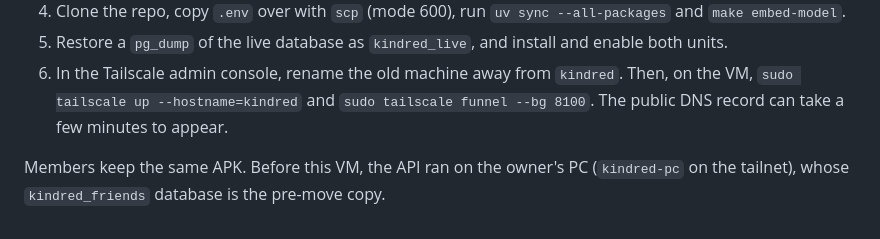
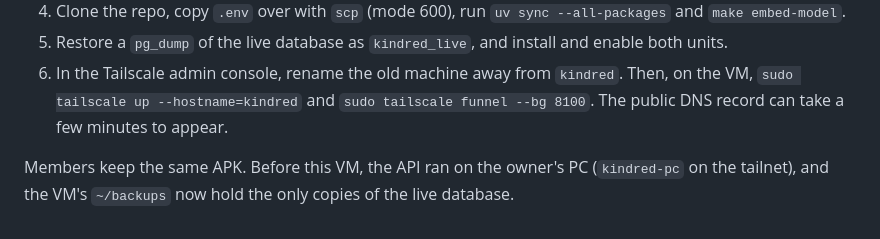
Before and after one commit to rishikeshvk/smudge, a Markdown page: docs/hosting.md, the part around the change. Drawn GitHub-style.

Commit message:
docs(hosting): the PC no longer keeps a copy of the live database
Co-Authored-By: Claude Opus 5.5 (1M context) <noreply@anthropic.com>
Claude-Session: https://claude.ai/code/session_01RboUxRmZ1qxmaZbeXU3DQo

```diff
--- a/docs/hosting.md
+++ b/docs/hosting.md
@@ -68,5 +68,5 @@ How this VM was built, for the next move:
    `sudo tailscale up --hostname=kindred` and `sudo tailscale funnel --bg 8100`. The public DNS record can take a
    few minutes to appear.
 
-Members keep the same APK. Before this VM, the API ran on the owner's PC (`kindred-pc` on the tailnet), whose
-`kindred_friends` database is the pre-move copy.
+Members keep the same APK. Before this VM, the API ran on the owner's PC (`kindred-pc` on the tailnet), and the VM's
+`~/backups` now hold the only copies of the live database.
```
